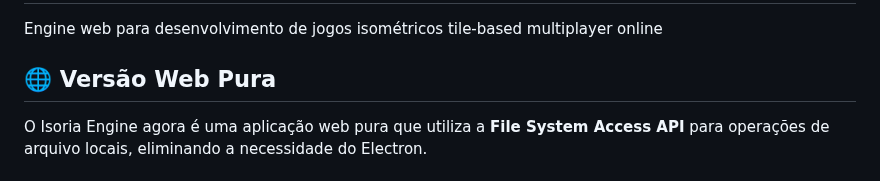
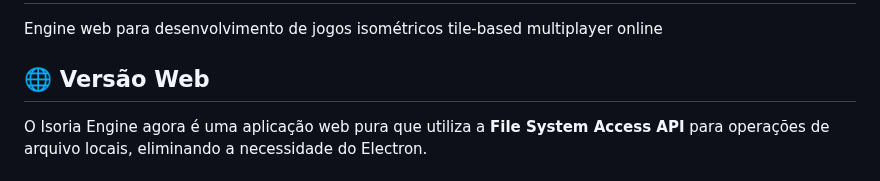
Before and after one commit to ON00dev/Isoria, a Markdown page: README.md, the part around the change. Drawn GitHub-style.

```diff
--- a/README.md
+++ b/README.md
@@ -2,7 +2,7 @@
 
 Engine web para desenvolvimento de jogos isométricos tile-based multiplayer online
 
-## 🌐 Versão Web Pura
+## 🌐 Versão Web
 
 O Isoria Engine agora é uma aplicação web pura que utiliza a **File System Access API** para operações de arquivo locais, eliminando a necessidade do Electron.
 
```
